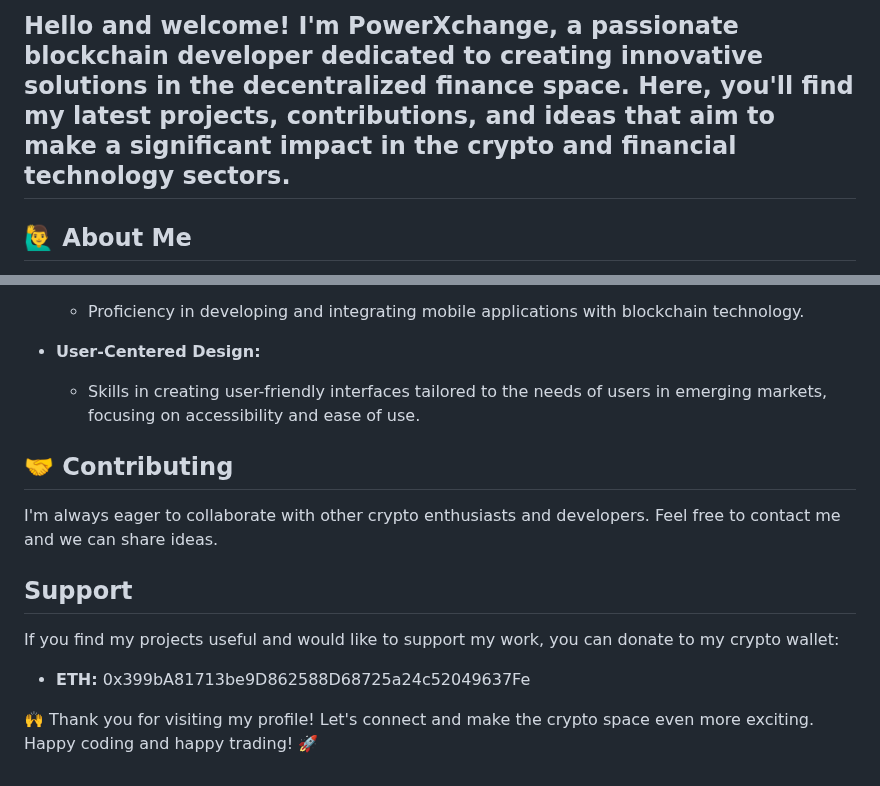
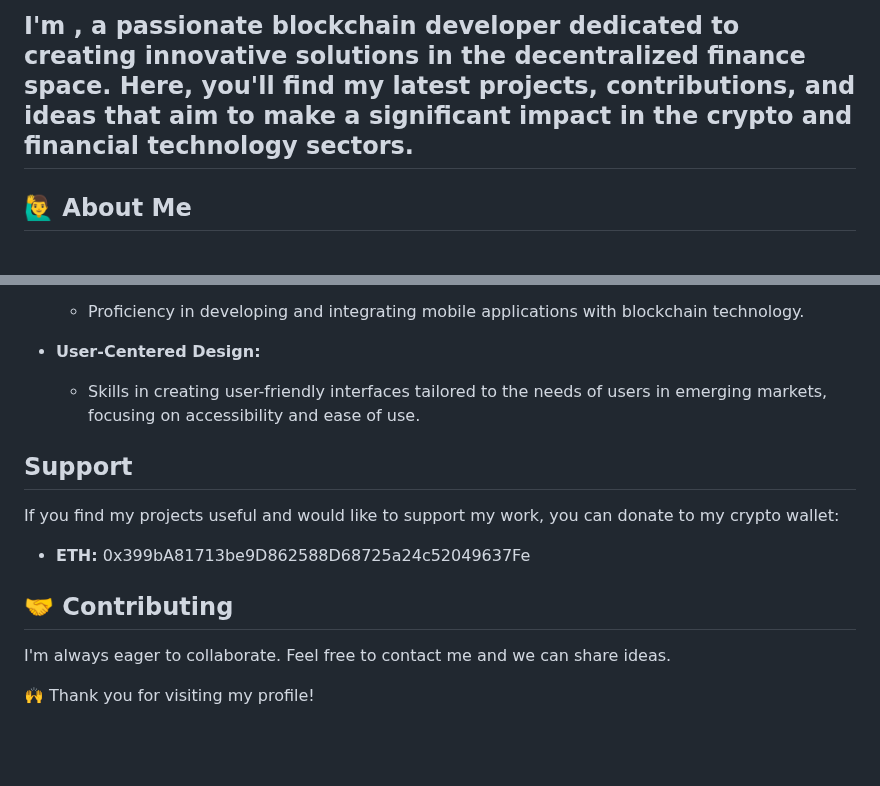
Before and after one commit to PowerXchange/PowerXchange, a Markdown page: README.md, 2 parts joined by grey strips. GitHub-like rendering; blank space fills up the shorter version.

```diff
--- a/README.md
+++ b/README.md
@@ -1,4 +1,4 @@
-## Hello and welcome! I'm PowerXchange, a passionate blockchain developer dedicated to creating innovative solutions in the decentralized finance space. Here, you'll find my latest projects, contributions, and ideas that aim to make a significant impact in the crypto and financial technology sectors.
+## I'm , a passionate blockchain developer dedicated to creating innovative solutions in the decentralized finance space. Here, you'll find my latest projects, contributions, and ideas that aim to make a significant impact in the crypto and financial technology sectors.
 
 ## 🙋‍♂️ About Me
 - **Building on the scroll 📜**
@@ -33,16 +33,17 @@ This combination of cutting-edge technology and targeted problem-solving makes R
 - **User-Centered Design:**
    - Skills in creating user-friendly interfaces tailored to the needs of users in emerging markets, focusing on accessibility and ease of use.
 
-## 🤝 Contributing
-
-I'm always eager to collaborate with other crypto enthusiasts and developers. Feel free to contact me and we can share ideas.
-
 ## Support
 
 If you find my projects useful and would like to support my work, you can donate to my crypto wallet:
 - **ETH:** 0x399bA81713be9D862588D68725a24c52049637Fe
 
-🙌 Thank you for visiting my profile! Let's connect and make the crypto space even more exciting. Happy coding and happy trading! 🚀
+## 🤝 Contributing
+
+I'm always eager to collaborate. Feel free to contact me and we can share ideas.
+
+
+🙌 Thank you for visiting my profile!
 
 <!---
 PowerXchange/PowerXchange is a ✨ special ✨ repository because its `README.md` (this file) appears on your GitHub profile.
```
